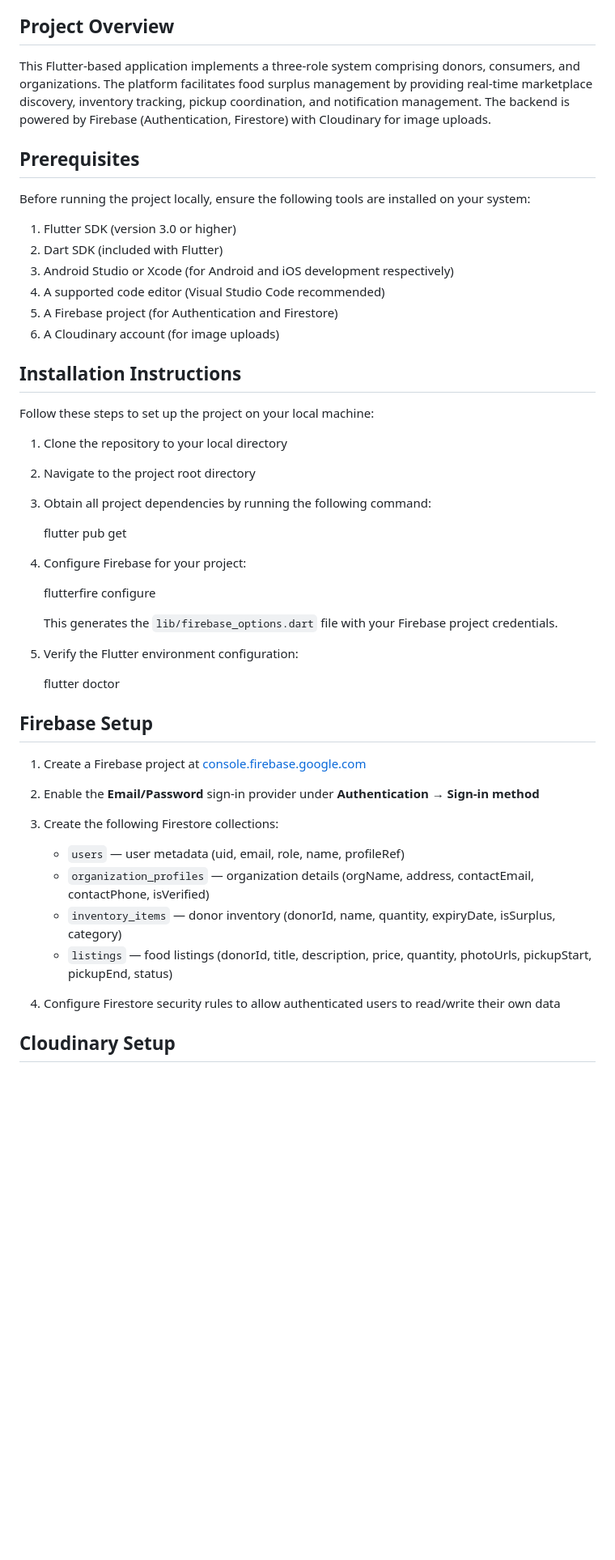
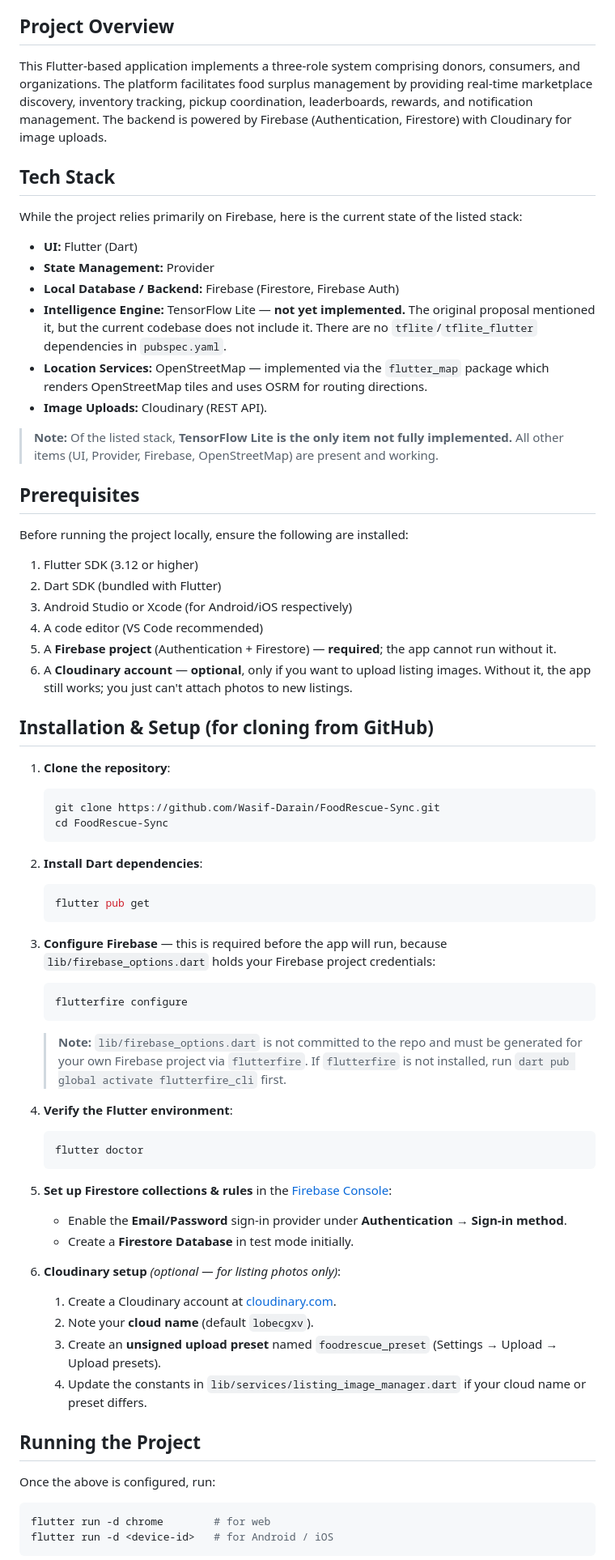
Before and after one commit to Wasif-Darain/FoodRescue-Sync, a Markdown page: README.md, the part around one of its changes. Shown at 81% size. GitHub-like rendering; blank space fills up the shorter version.

````diff
--- a/README.md
+++ b/README.md
@@ -4,54 +4,79 @@ FoodRescue-Sync is a mobile application designed to connect food donors, consume
 
 ## Project Overview
 
-This Flutter-based application implements a three-role system comprising donors, consumers, and organizations. The platform facilitates food surplus management by providing real-time marketplace discovery, inventory tracking, pickup coordination, and notification management. The backend is powered by Firebase (Authentication, Firestore) with Cloudinary for image uploads.
+This Flutter-based application implements a three-role system comprising donors, consumers, and organizations. The platform facilitates food surplus management by providing real-time marketplace discovery, inventory tracking, pickup coordination, leaderboards, rewards, and notification management. The backend is powered by Firebase (Authentication, Firestore) with Cloudinary for image uploads.
+
+## Tech Stack
+
+While the project relies primarily on Firebase, here is the current state of the listed stack:
+
+- **UI:** Flutter (Dart)
+- **State Management:** Provider
+- **Local Database / Backend:** Firebase (Firestore, Firebase Auth)
+- **Intelligence Engine:** TensorFlow Lite — **not yet implemented.** The original proposal mentioned it, but the current codebase does not include it. There are no `tflite`/`tflite_flutter` dependencies in `pubspec.yaml`.
+- **Location Services:** OpenStreetMap — implemented via the `flutter_map` package which renders OpenStreetMap tiles and uses OSRM for routing directions.
+- **Image Uploads:** Cloudinary (REST API).
+
+> **Note:** Of the listed stack, **TensorFlow Lite is the only item not fully implemented.** All other items (UI, Provider, Firebase, OpenStreetMap) are present and working.
 
 ## Prerequisites
 
-Before running the project locally, ensure the following tools are installed on your system:
+Before running the project locally, ensure the following are installed:
 
-1. Flutter SDK (version 3.0 or higher)
-2. Dart SDK (included with Flutter)
-3. Android Studio or Xcode (for Android and iOS development respectively)
-4. A supported code editor (Visual Studio Code recommended)
-5. A Firebase project (for Authentication and Firestore)
-6. A Cloudinary account (for image uploads)
+1. Flutter SDK (3.12 or higher)
+2. Dart SDK (bundled with Flutter)
+3. Android Studio or Xcode (for Android/iOS respectively)
+4. A code editor (VS Code recommended)
+5. A **Firebase project** (Authentication + Firestore) — **required**; the app cannot run without it.
+6. A **Cloudinary account** — **optional**, only if you want to upload listing images. Without it, the app still works; you just can't attach photos to new listings.
 
-## Installation Instructions
+## Installation & Setup (for cloning from GitHub)
 
-Follow these steps to set up the project on your local machine:
+1. **Clone the repository**:
 
-1. Clone the repository to your local directory
+   ```bash
+   git clone https://github.com/Wasif-Darain/FoodRescue-Sync.git
+   cd FoodRescue-Sync
+   ```
 
-2. Navigate to the project root directory
+2. **Install Dart dependencies**:
 
-3. Obtain all project dependencies by running the following command:
+   ```bash
+   flutter pub get
+   ```
 
-   flutter pub get
+3. **Configure Firebase** — this is required before the app will run, because `lib/firebase_options.dart` holds your Firebase project credentials:
 
-4. Configure Firebase for your project:
+   ```bash
+   flutterfire configure
+   ```
 
-   flutterfire configure
+   > **Note:** `lib/firebase_options.dart` is not committed to the repo and must be generated for your own Firebase project via `flutterfire`. If `flutterfire` is not installed, run `dart pub global activate flutterfire_cli` first.
 
-   This generates the `lib/firebase_options.dart` file with your Firebase project credentials.
+4. **Verify the Flutter environment**:
 
-5. Verify the Flutter environment configuration:
+   ```bash
+   flutter doctor
+   ```
 
-   flutter doctor
+5. **Set up Firestore collections & rules** in the [Firebase Console](https://console.firebase.google.com):
 
-## Firebase Setup
+   - Enable the **Email/Password** sign-in provider under **Authentication → Sign-in method**.
+   - Create a **Firestore Database** in test mode initially.
 
-1. Create a Firebase project at [console.firebase.google.com](https://console.firebase.google.com)
+6. **Cloudinary setup** *(optional — for listing photos only)*:
 
-2. Enable the **Email/Password** sign-in provider under **Authentication → Sign-in method**
+   1. Create a Cloudinary account at [cloudinary.com](https://cloudinary.com).
+   2. Note your **cloud name** (default `lobecgxv`).
+   3. Create an **unsigned upload preset** named `foodrescue_preset` (Settings → Upload → Upload presets).
+   4. Update the constants in `lib/services/listing_image_manager.dart` if your cloud name or preset differs.
 
-3. Create the following Firestore collections:
-   - `users` — user metadata (uid, email, role, name, profileRef)
-   - `organization_profiles` — organization details (orgName, address, contactEmail, contactPhone, isVerified)
-   - `inventory_items` — donor inventory (donorId, name, quantity, expiryDate, isSurplus, category)
-   - `listings` — food listings (donorId, title, description, price, quantity, photoUrls, pickupStart, pickupEnd, status)
+## Running the Project
 
-4. Configure Firestore security rules to allow authenticated users to read/write their own data
+Once the above is configured, run:
 
-## Cloudinary Setup
+```bash
+flutter run -d chrome        # for web
+flutter run -d <device-id>   # for Android / iOS
+```
 
````
Also changed, not shown: other parts of README.md (+118 -137 lines).
